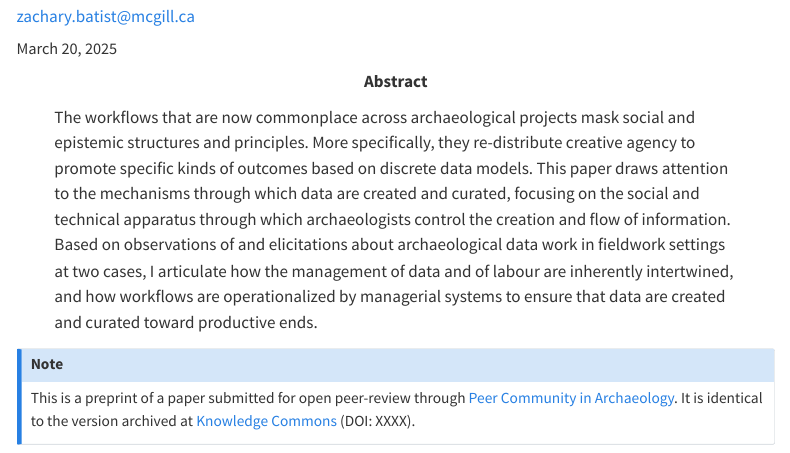
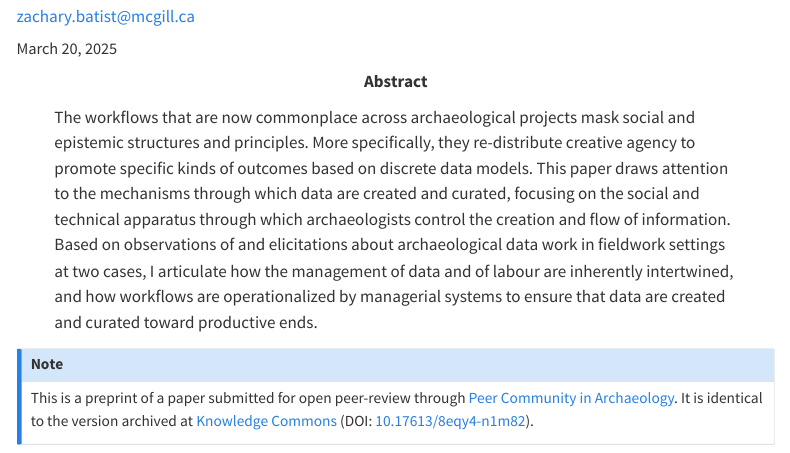
Before and after one commit to zackbatist/locating-creative-agency, a Quarto document (locating-creative-agency.qmd): the page in a window 1100 px wide, from 140 px down. Rendered offline with R 4.5, knitr and Pandoc in place of Quarto, with nearby package versions; menus at the side of the page are left out.

Commit message:
Updating DOI

```diff
--- a/locating-creative-agency.qmd
+++ b/locating-creative-agency.qmd
@@ -27,6 +27,7 @@ license: CC BY
 citation:
   title: Locating Creative Agency in Archaeological Data Work
   url: https://zackbatist.info/locating-creative-agency
+  doi: 10.17613/8eqy4-n1m82
 bibliography: locating-creative-agency.bib
 csl: chicago-author-date.csl
 toc: true
@@ -59,7 +60,7 @@ format:
 
 ::: {.callout-note}
 This is a preprint of a paper submitted for open peer-review through [Peer Community in Archaeology](https://archaeo.peercommunityin.org/).
-It is identical to the version archived at [Knowledge Commons](https://hcommons.org/) (DOI: XXXX).
+It is identical to the version archived at [Knowledge Commons](https://hcommons.org/) (DOI: [10.17613/8eqy4-n1m82](https://doi.org/10.17613/8eqy4-n1m82)).
 :::
 
 {{< include sections/01_introduction.qmd >}}
```
Also changed, not shown: README.md.
